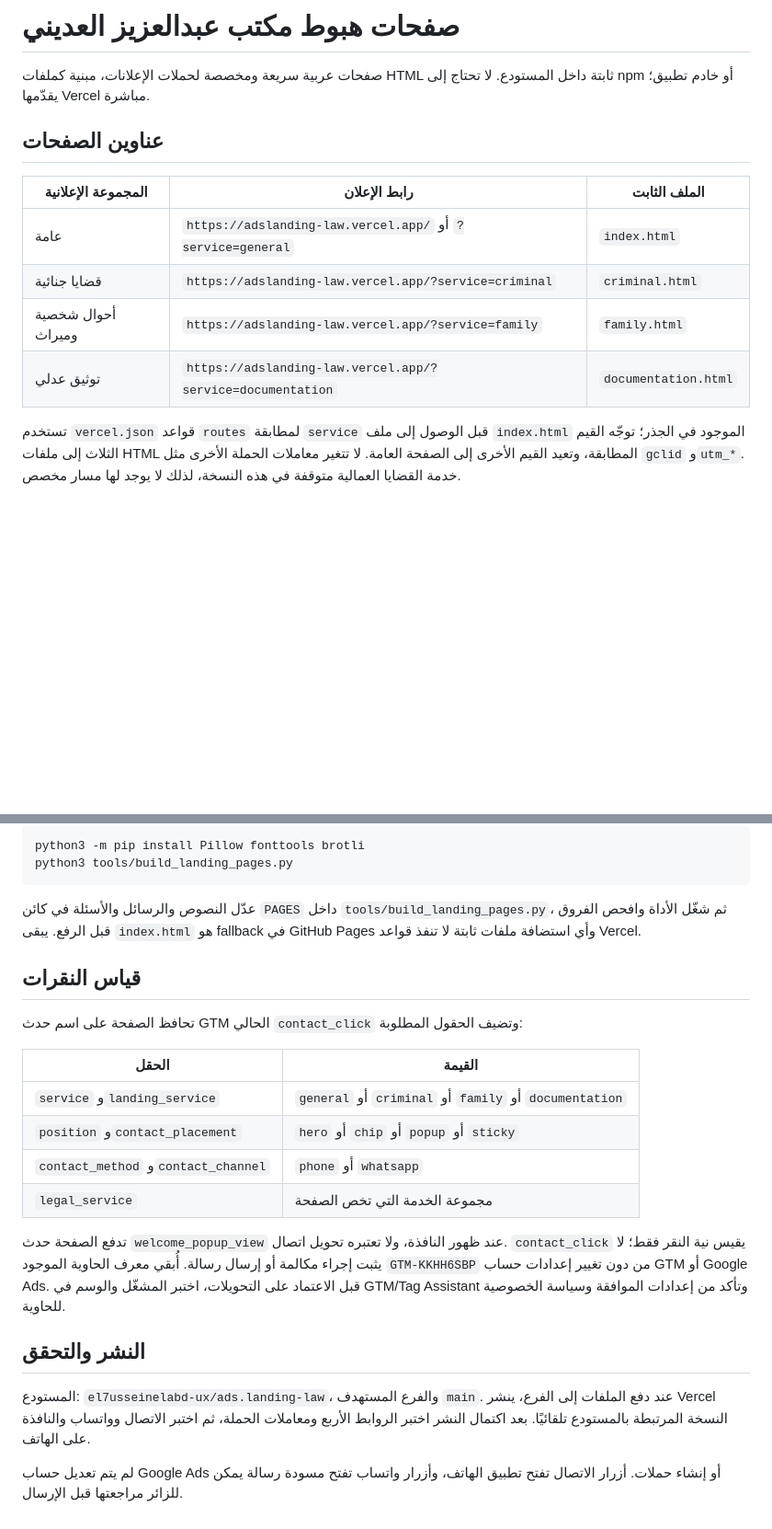
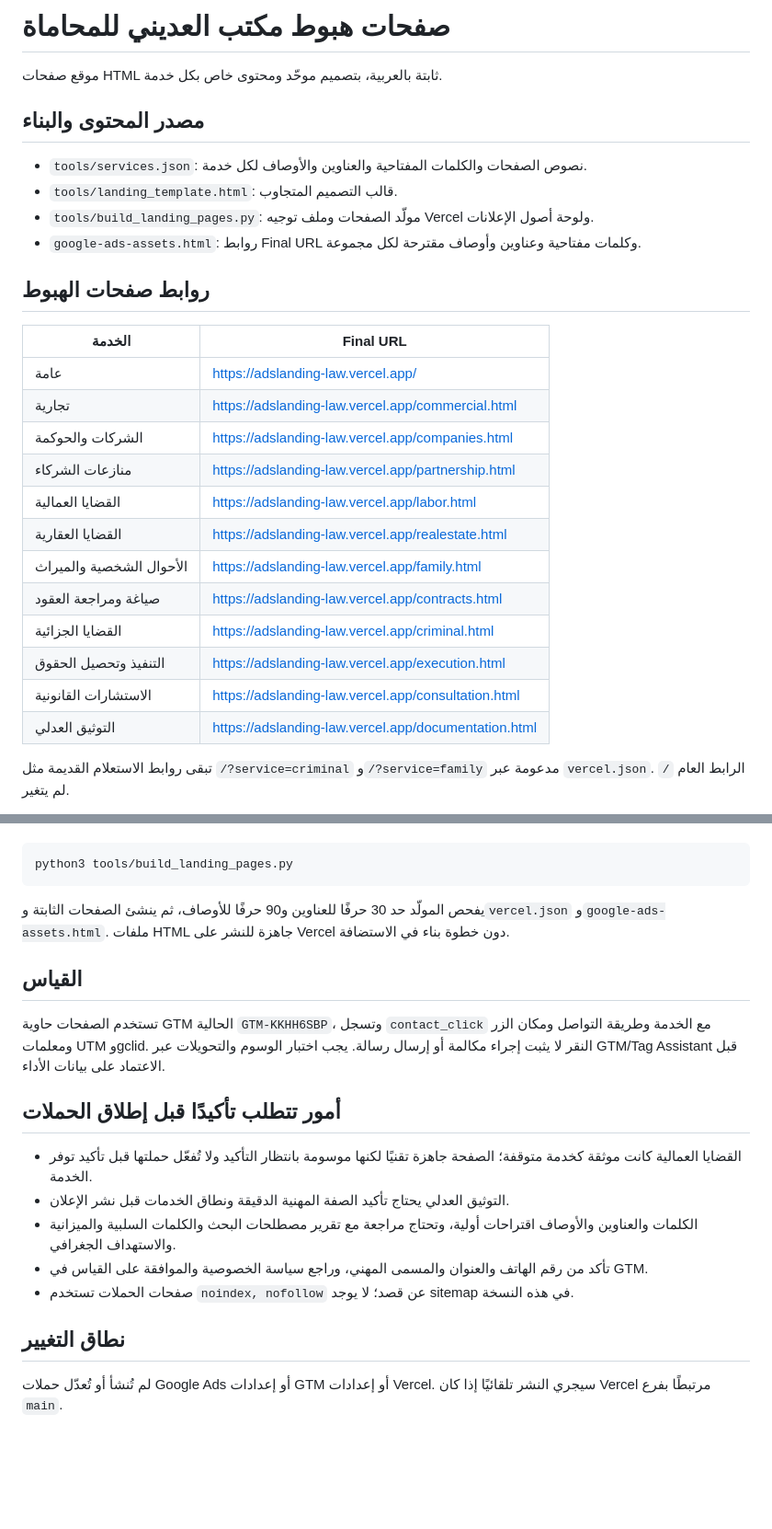
Before and after one commit to el7usseinelabd-ux/ads.landing-law, a Markdown page: README_AR.md, 2 parts joined by grey strips. Shown at 92% size. Rendered like a GitHub page; blank space fills up the shorter version.

Commit message:
Update README_AR.md for dedicated landing pages

````diff
--- a/README_AR.md
+++ b/README_AR.md
@@ -1,15 +1,28 @@
-# صفحات هبوط مكتب عبدالعزيز العديني
+# صفحات هبوط مكتب العديني للمحاماة
 
-صفحات عربية سريعة ومخصصة لحملات الإعلانات، مبنية كملفات HTML ثابتة داخل المستودع. لا تحتاج إلى npm أو خادم تطبيق؛ يقدّمها Vercel مباشرة.
+موقع صفحات HTML ثابتة بالعربية، بتصميم موحّد ومحتوى خاص بكل خدمة.
 
-## عناوين الصفحات
+## مصدر المحتوى والبناء
+- `tools/services.json`: نصوص الصفحات والكلمات المفتاحية والعناوين والأوصاف لكل خدمة.
+- `tools/landing_template.html`: قالب التصميم المتجاوب.
+- `tools/build_landing_pages.py`: مولّد الصفحات وملف توجيه Vercel ولوحة أصول الإعلانات.
+- `google-ads-assets.html`: روابط Final URL وكلمات مفتاحية وعناوين وأوصاف مقترحة لكل مجموعة.
 
-| المجموعة الإعلانية | رابط الإعلان | الملف الثابت |
-|---|---|---|
-| عامة | `https://adslanding-law.vercel.app/` أو `?service=general` | `index.html` |
-| قضايا جنائية | `https://adslanding-law.vercel.app/?service=criminal` | `criminal.html` |
-| أحوال شخصية وميراث | `https://adslanding-law.vercel.app/?service=family` | `family.html` |
-| توثيق عدلي | `https://adslanding-law.vercel.app/?service=documentation` | `documentation.html` |
+## روابط صفحات الهبوط
+| الخدمة | Final URL |
+|---|---|
+| عامة | https://adslanding-law.vercel.app/ |
+| تجارية | https://adslanding-law.vercel.app/commercial.html |
+| الشركات والحوكمة | https://adslanding-law.vercel.app/companies.html |
+| منازعات الشركاء | https://adslanding-law.vercel.app/partnership.html |
+| القضايا العمالية | https://adslanding-law.vercel.app/labor.html |
+| القضايا العقارية | https://adslanding-law.vercel.app/realestate.html |
+| الأحوال الشخصية والميراث | https://adslanding-law.vercel.app/family.html |
+| صياغة ومراجعة العقود | https://adslanding-law.vercel.app/contracts.html |
+| القضايا الجزائية | https://adslanding-law.vercel.app/criminal.html |
+| التنفيذ وتحصيل الحقوق | https://adslanding-law.vercel.app/execution.html |
+| الاستشارات القانونية | https://adslanding-law.vercel.app/consultation.html |
+| التوثيق العدلي | https://adslanding-law.vercel.app/documentation.html |
 
-تستخدم `vercel.json` قواعد `routes` لمطابقة `service` قبل الوصول إلى ملف `index.html` الموجود في الجذر؛ توجّه القيم الثلاث إلى ملفات HTML المطابقة، وتعيد القيم الأخرى إلى الصفحة العامة. لا تتغير معاملات الحملة الأخرى مثل `gclid` و`utm_*`. خدمة القضايا العمالية متوقفة في هذه النسخة، لذلك لا يوجد لها مسار مخصص.
+تبقى روابط الاستعلام القديمة مثل `/?service=criminal` و`/?service=family` مدعومة عبر `vercel.json`. الرابط العام `/` لم يتغير.
 
@@ -43,25 +31,17 @@
 ```bash
-python3 -m pip install Pillow fonttools brotli
 python3 tools/build_landing_pages.py
 ```
+يفحص المولّد حد 30 حرفًا للعناوين و90 حرفًا للأوصاف، ثم ينشئ الصفحات الثابتة و`vercel.json` و`google-ads-assets.html`. ملفات HTML جاهزة للنشر على Vercel دون خطوة بناء في الاستضافة.
 
-عدّل النصوص والرسائل والأسئلة في كائن `PAGES` داخل `tools/build_landing_pages.py`، ثم شغّل الأداة وافحص الفروق قبل الرفع. يبقى `index.html` هو fallback في GitHub Pages وأي استضافة ملفات ثابتة لا تنفذ قواعد Vercel.
+## القياس
+تستخدم الصفحات حاوية GTM الحالية `GTM-KKHH6SBP`، وتسجل `contact_click` مع الخدمة وطريقة التواصل ومكان الزر ومعلمات UTM وgclid. النقر لا يثبت إجراء مكالمة أو إرسال رسالة. يجب اختبار الوسوم والتحويلات عبر GTM/Tag Assistant قبل الاعتماد على بيانات الأداء.
 
-## قياس النقرات
+## أمور تتطلب تأكيدًا قبل إطلاق الحملات
+- القضايا العمالية كانت موثقة كخدمة متوقفة؛ الصفحة جاهزة تقنيًا لكنها موسومة بانتظار التأكيد ولا تُفعّل حملتها قبل تأكيد توفر الخدمة.
+- التوثيق العدلي يحتاج تأكيد الصفة المهنية الدقيقة ونطاق الخدمات قبل نشر الإعلان.
+- الكلمات والعناوين والأوصاف اقتراحات أولية، وتحتاج مراجعة مع تقرير مصطلحات البحث والكلمات السلبية والميزانية والاستهداف الجغرافي.
+- تأكد من رقم الهاتف والعنوان والمسمى المهني، وراجع سياسة الخصوصية والموافقة على القياس في GTM.
+- صفحات الحملات تستخدم `noindex, nofollow` عن قصد؛ لا يوجد sitemap في هذه النسخة.
 
-تحافظ الصفحة على اسم حدث GTM الحالي `contact_click` وتضيف الحقول المطلوبة:
-
-| الحقل | القيمة |
-|---|---|
-| `service` و`landing_service` | `general` أو `criminal` أو `family` أو `documentation` |
-| `position` و`contact_placement` | `hero` أو `chip` أو `popup` أو `sticky` |
-| `contact_method` و`contact_channel` | `phone` أو `whatsapp` |
-| `legal_service` | مجموعة الخدمة التي تخص الصفحة |
-
-تدفع الصفحة حدث `welcome_popup_view` عند ظهور النافذة، ولا تعتبره تحويل اتصال. `contact_click` يقيس نية النقر فقط؛ لا يثبت إجراء مكالمة أو إرسال رسالة. أُبقي معرف الحاوية الموجود `GTM-KKHH6SBP` من دون تغيير إعدادات حساب GTM أو Google Ads. قبل الاعتماد على التحويلات، اختبر المشغّل والوسم في GTM/Tag Assistant وتأكد من إعدادات الموافقة وسياسة الخصوصية للحاوية.
-
-## النشر والتحقق
-
-المستودع: `el7usseinelabd-ux/ads.landing-law`، والفرع المستهدف `main`. عند دفع الملفات إلى الفرع، ينشر Vercel النسخة المرتبطة بالمستودع تلقائيًا. بعد اكتمال النشر اختبر الروابط الأربع ومعاملات الحملة، ثم اختبر الاتصال وواتساب والنافذة على الهاتف.
-
-لم يتم تعديل حساب Google Ads أو إنشاء حملات. أزرار الاتصال تفتح تطبيق الهاتف، وأزرار واتساب تفتح مسودة رسالة يمكن للزائر مراجعتها قبل الإرسال.
+## نطاق التغيير
+لم تُنشأ أو تُعدّل حملات Google Ads أو إعدادات GTM أو إعدادات Vercel. سيجري النشر تلقائيًا إذا كان Vercel مرتبطًا بفرع `main`.
````
Also changed, not shown: other parts of README_AR.md (+2 -27 lines).
